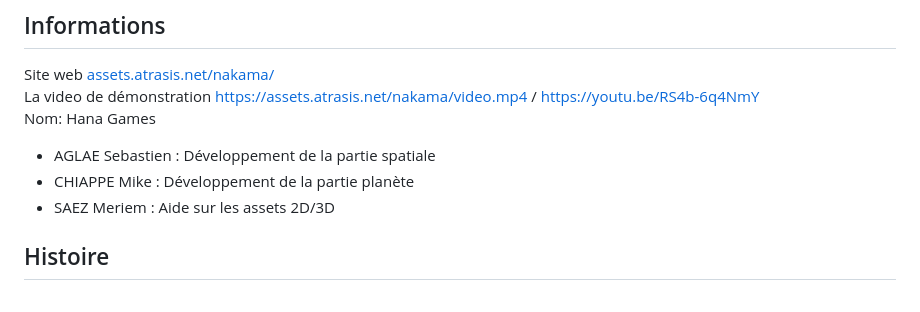
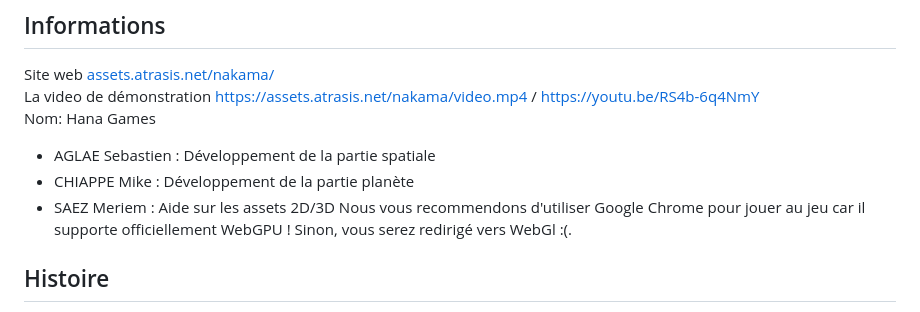
Before and after one commit to gamesonweb/be-green-hana-games, a Markdown page: README.md, the part around the change. GitHub-like rendering.

```diff
--- a/README.md
+++ b/README.md
@@ -20,7 +20,7 @@ Nom: Hana Games
 - AGLAE Sebastien : Développement de la partie spatiale
 - CHIAPPE Mike : Développement de la partie planète
 - SAEZ Meriem : Aide sur les assets 2D/3D
-
+Nous vous recommendons d'utiliser Google Chrome pour jouer au jeu car il supporte officiellement WebGPU ! Sinon, vous serez redirigé vers WebGl :(.
 ## Histoire
 
 Dans le jeu Nakama, le joueur incarne Akane, une sergente de l'espace au courage inébranlable. Sa mission principale est de protéger les formes de vie extraterrestres des attaques et de préserver l'équilibre écologique des planètes.
```
